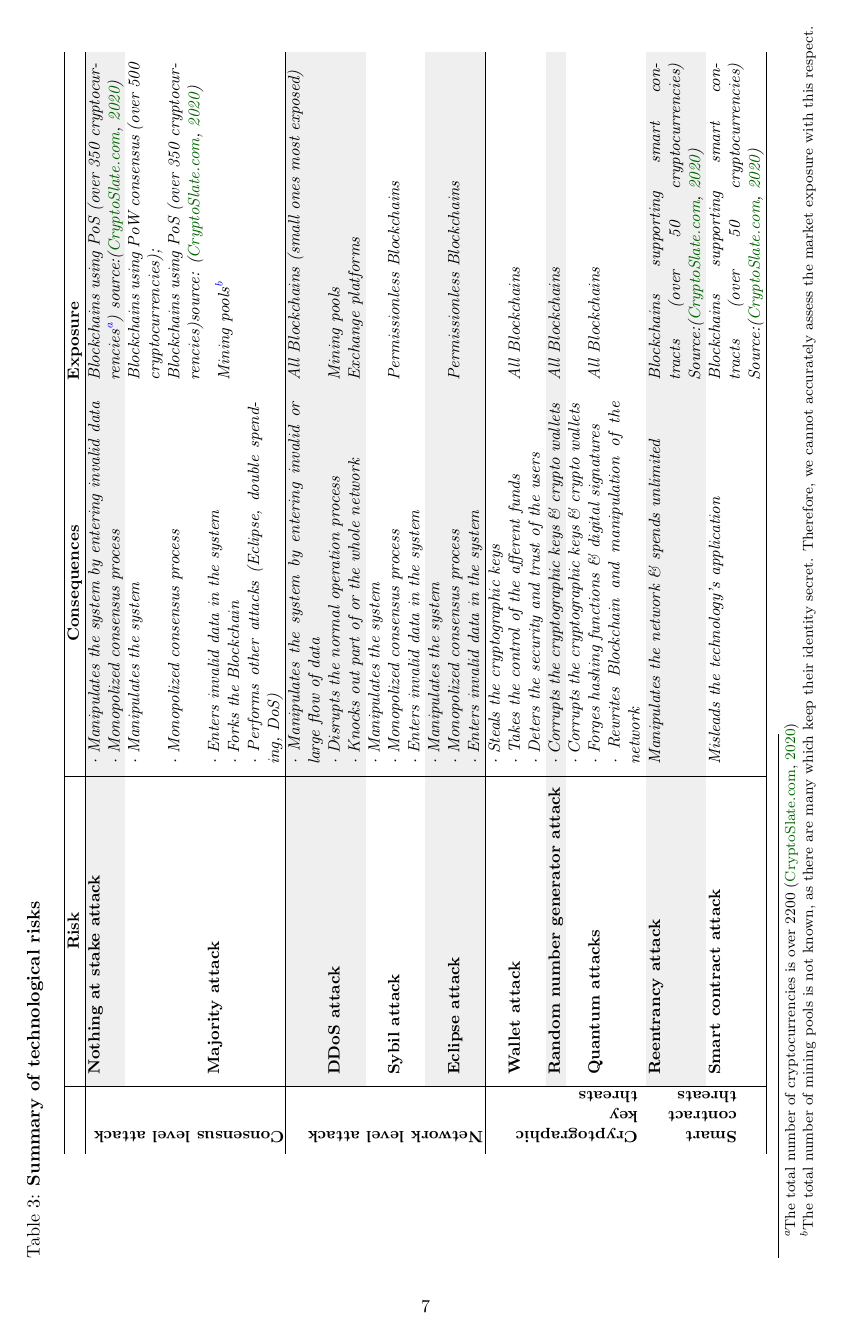
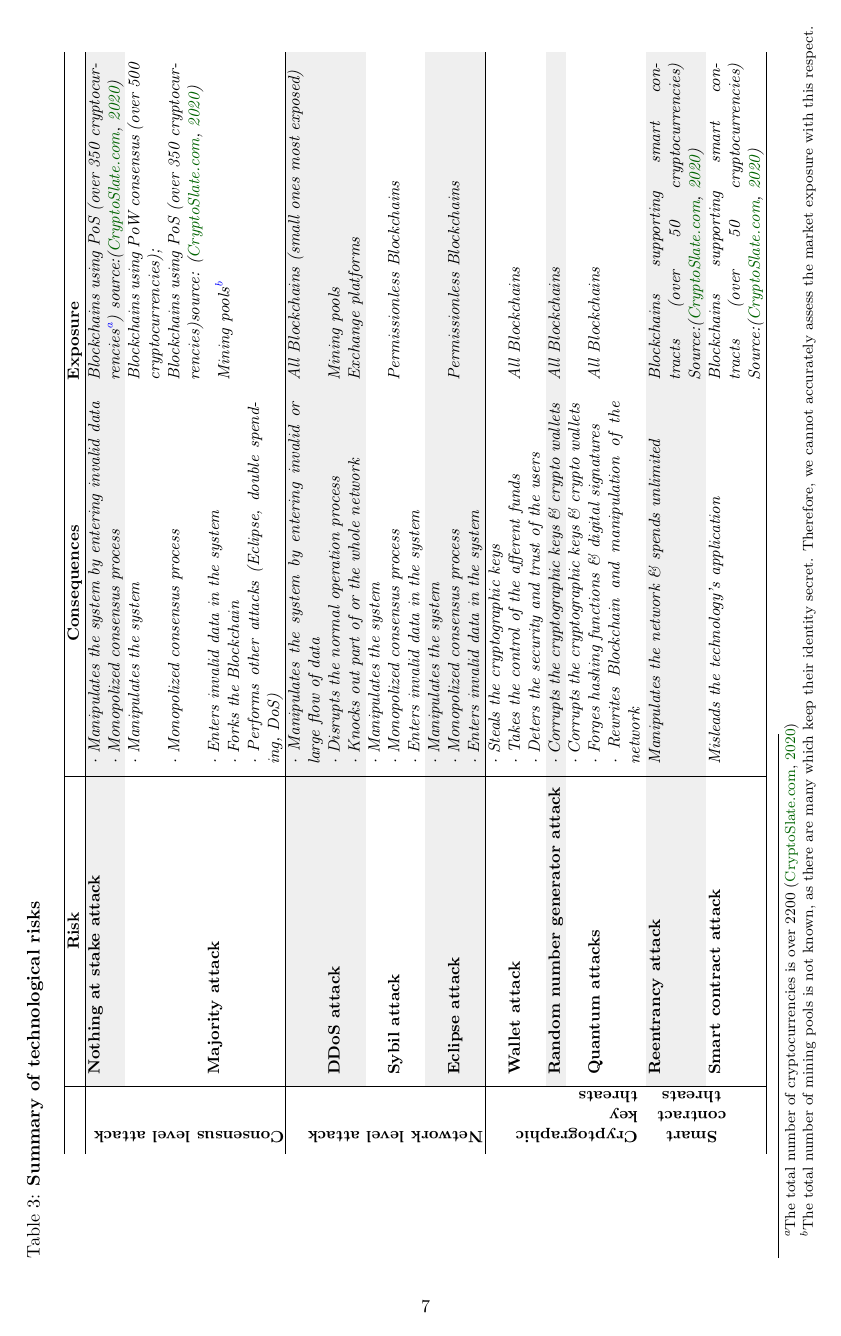
Before and after one commit to soimanf/Risks, a LaTeX paper (risk.tex): page 7 of 26. Compiled offline with pdfLaTeX.

Commit message:
Update risk.tex

```diff
--- a/risk.tex
+++ b/risk.tex
@@ -606,7 +606,7 @@ A summary of all technological risks discussed above will be presented in Table
   {\cellcolor[HTML]{FFFFFF}\textit{·          Rewrites Blockchain and manipulation of the network}} &
   {\multirow{-3}{*}{\cellcolor[HTML]{FFFFFF}\textit{All Blockchains}}} \\ \hline
 \rowcolor[HTML]{EFEFEF}
-{\multirow{2}{*}{\cellcolor[HTML]{FFFFFF}\spheading[50pt]{\textbf{Smart
+{\multirow{2}{*}{\cellcolor[HTML]{FFFFFF}\spheading[50pt]{\centering\textbf{Smart
         contract threats}}}}
  &
   {\cellcolor[HTML]{EFEFEF}\textbf{Reentrancy   attack}} &
```
